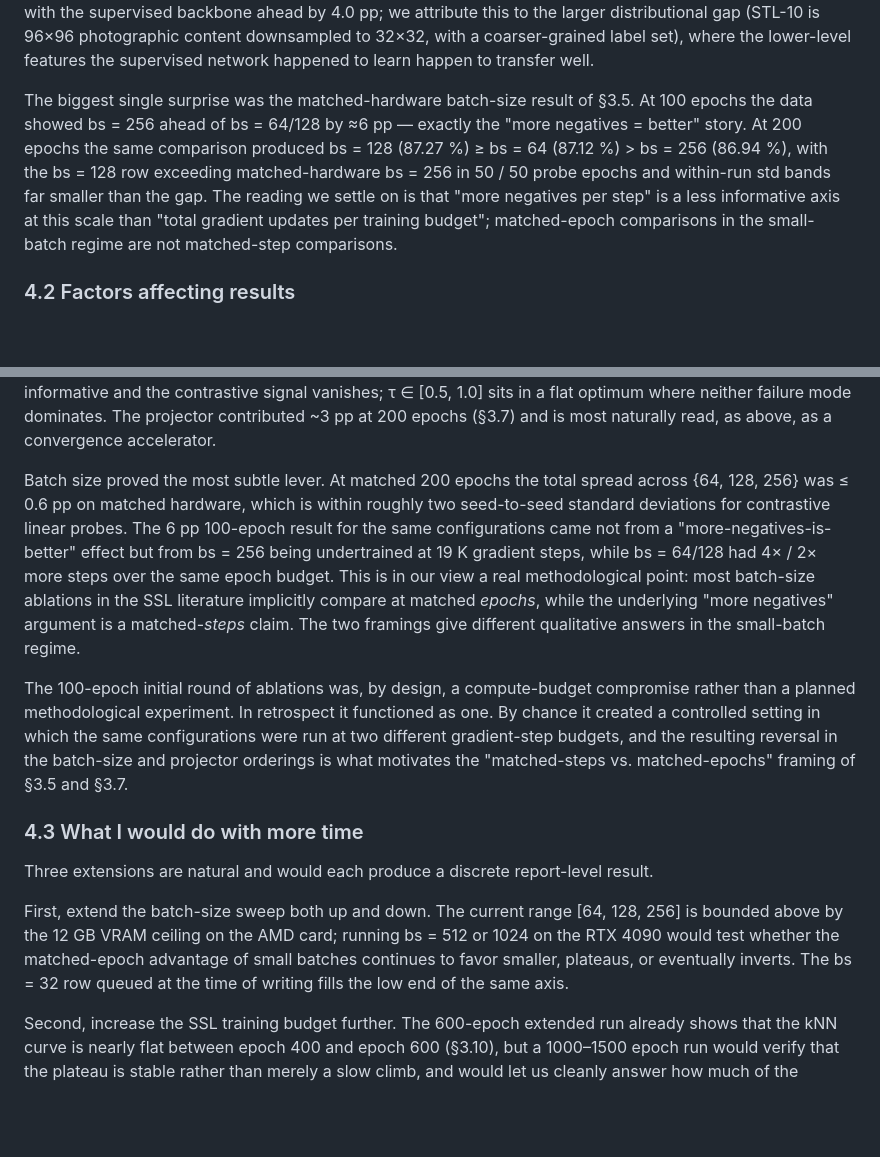
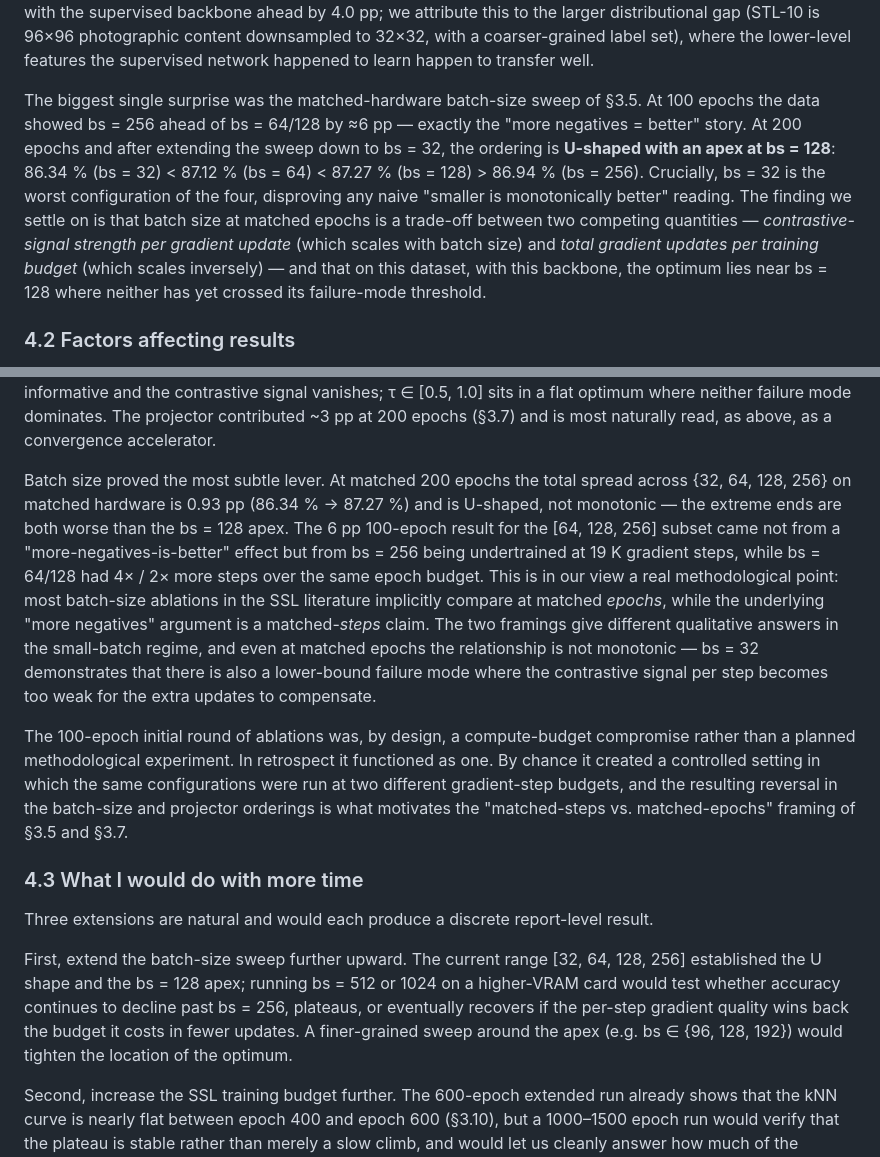
Before and after one commit to Ashurali/SelfSupervisedAIHW2, a Markdown page: report.md, 2 parts joined by grey strips. Drawn GitHub-style; blank space fills up the shorter version.

```diff
--- a/report.md
+++ b/report.md
@@ -544,16 +560,20 @@ features the supervised network happened to learn happen to transfer
 well.
 
 The biggest single surprise was the matched-hardware batch-size
-result of §3.5. At 100 epochs the data showed bs = 256 ahead of
+sweep of §3.5. At 100 epochs the data showed bs = 256 ahead of
 bs = 64/128 by ≈6 pp — exactly the "more negatives = better" story.
-At 200 epochs the same comparison produced bs = 128 (87.27 %) ≥
-bs = 64 (87.12 %) > bs = 256 (86.94 %), with the bs = 128 row
-exceeding matched-hardware bs = 256 in 50 / 50 probe epochs and
-within-run std bands far smaller than the gap. The reading we settle
-on is that "more negatives per step" is a less informative axis at
-this scale than "total gradient updates per training budget";
-matched-epoch comparisons in the small-batch regime are not
-matched-step comparisons.
+At 200 epochs and after extending the sweep down to bs = 32, the
+ordering is **U-shaped with an apex at bs = 128**: 86.34 % (bs = 32)
+< 87.12 % (bs = 64) < 87.27 % (bs = 128) > 86.94 % (bs = 256).
+Crucially, bs = 32 is the worst configuration of the four,
+disproving any naive "smaller is monotonically better" reading. The
+finding we settle on is that batch size at matched epochs is a
+trade-off between two competing quantities — *contrastive-signal
+strength per gradient update* (which scales with batch size) and
+*total gradient updates per training budget* (which scales
+inversely) — and that on this dataset, with this backbone, the
+optimum lies near bs = 128 where neither has yet crossed its
+failure-mode threshold.
 
 ### 4.2 Factors affecting results
 
@@ -579,17 +599,21 @@ projector contributed ~3 pp at 200 epochs (§3.7) and is most
 naturally read, as above, as a convergence accelerator.
 
 Batch size proved the most subtle lever. At matched 200 epochs the
-total spread across {64, 128, 256} was ≤ 0.6 pp on matched hardware,
-which is within roughly two seed-to-seed standard deviations for
-contrastive linear probes. The 6 pp 100-epoch result for the same
-configurations came not from a "more-negatives-is-better" effect but
-from bs = 256 being undertrained at 19 K gradient steps, while
-bs = 64/128 had 4× / 2× more steps over the same epoch budget. This
-is in our view a real methodological point: most batch-size
-ablations in the SSL literature implicitly compare at matched
-*epochs*, while the underlying "more negatives" argument is a
-matched-*steps* claim. The two framings give different qualitative
-answers in the small-batch regime.
+total spread across {32, 64, 128, 256} on matched hardware is
+0.93 pp (86.34 % → 87.27 %) and is U-shaped, not monotonic — the
+extreme ends are both worse than the bs = 128 apex. The 6 pp
+100-epoch result for the [64, 128, 256] subset came not from a
+"more-negatives-is-better" effect but from bs = 256 being
+undertrained at 19 K gradient steps, while bs = 64/128 had 4× / 2×
+more steps over the same epoch budget. This is in our view a real
+methodological point: most batch-size ablations in the SSL
+literature implicitly compare at matched *epochs*, while the
+underlying "more negatives" argument is a matched-*steps* claim.
+The two framings give different qualitative answers in the
+small-batch regime, and even at matched epochs the relationship is
+not monotonic — bs = 32 demonstrates that there is also a
+lower-bound failure mode where the contrastive signal per step
+becomes too weak for the extra updates to compensate.
 
 The 100-epoch initial round of ablations was, by design, a
 compute-budget compromise rather than a planned methodological
@@ -604,12 +628,14 @@ the batch-size and projector orderings is what motivates the
 Three extensions are natural and would each produce a discrete
 report-level result.
 
-First, extend the batch-size sweep both up and down. The current
-range [64, 128, 256] is bounded above by the 12 GB VRAM ceiling on
-the AMD card; running bs = 512 or 1024 on the RTX 4090 would test
-whether the matched-epoch advantage of small batches continues to
-favor smaller, plateaus, or eventually inverts. The bs = 32 row
-queued at the time of writing fills the low end of the same axis.
+First, extend the batch-size sweep further upward. The current
+range [32, 64, 128, 256] established the U shape and the bs = 128
+apex; running bs = 512 or 1024 on a higher-VRAM card would test
+whether accuracy continues to decline past bs = 256, plateaus, or
+eventually recovers if the per-step gradient quality wins back the
+budget it costs in fewer updates. A finer-grained sweep around the
+apex (e.g. bs ∈ {96, 128, 192}) would tighten the location of the
+optimum.
 
 Second, increase the SSL training budget further. The 600-epoch
 extended run already shows that the kNN curve is nearly flat between
```
Also changed, not shown: other parts of report.md (+46 -30 lines), figures/fig4_ablation_batchsize.png, 2 other files.
